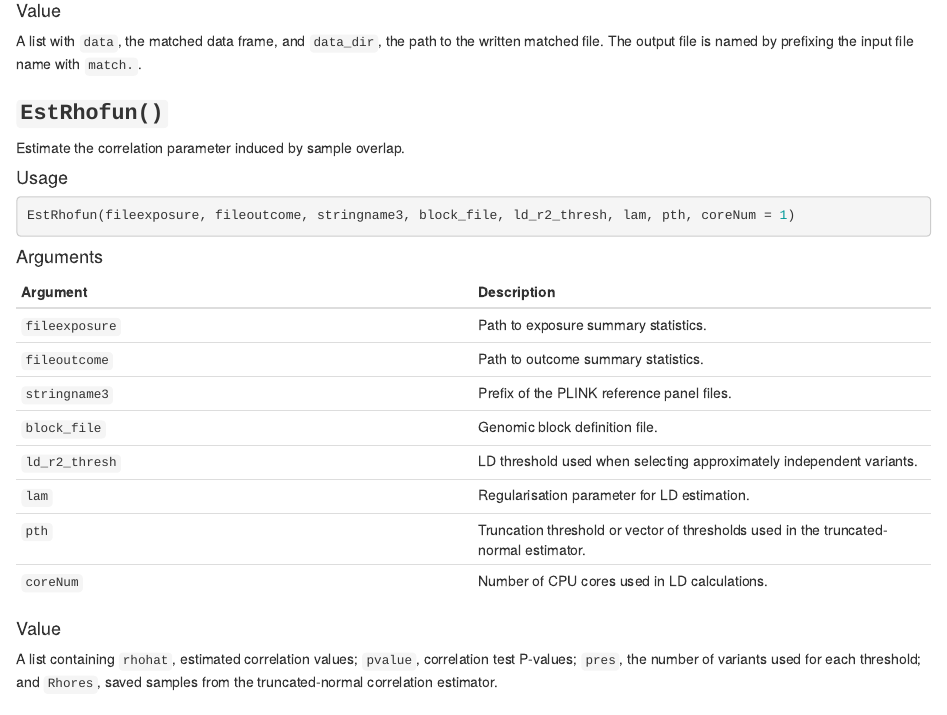
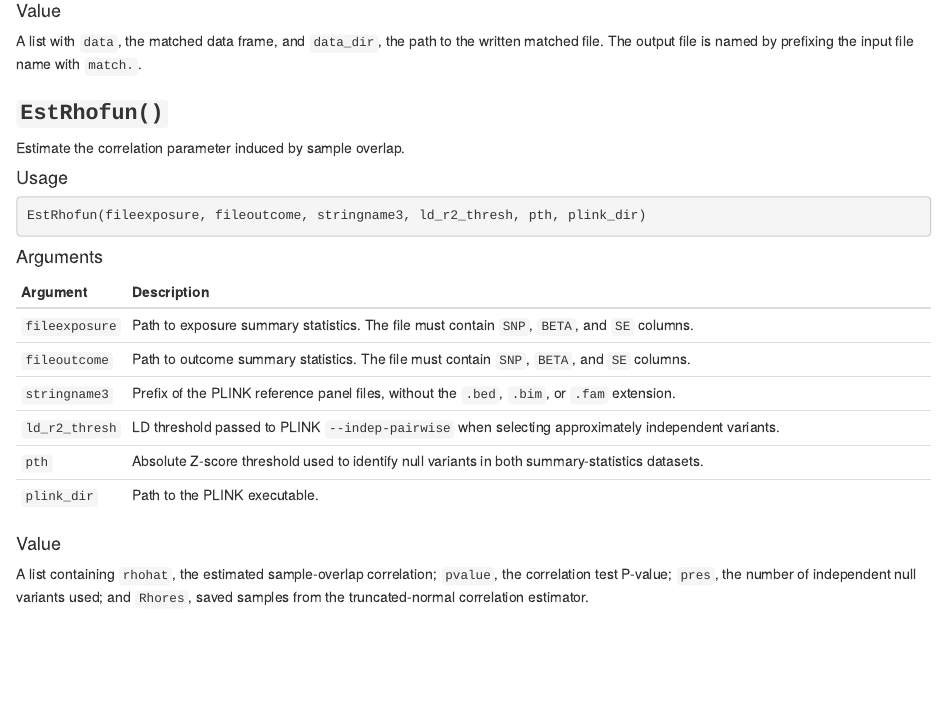
Before and after one commit to shilab-ecnu/MERLIN, an R Markdown document (vignettes/MERLIN.functions.Rmd): the page in a window 1100 px wide, from 6680 px down. Rendered offline with R 4.5, knitr and Pandoc, with nearby package versions.

Commit message:
Update MERLIN.functions.Rmd

````diff
--- a/vignettes/MERLIN.functions.Rmd
+++ b/vignettes/MERLIN.functions.Rmd
@@ -307,28 +307,26 @@ Estimate the correlation parameter induced by sample overlap.
 
 #### Usage
 
-``` r
-EstRhofun(fileexposure, fileoutcome, stringname3, block_file, ld_r2_thresh, lam, pth, coreNum = 1)
+```r
+EstRhofun(fileexposure, fileoutcome, stringname3, ld_r2_thresh, pth, plink_dir)
 ```
 
 #### Arguments
 
-| Argument | Description |
-|------------------------------------|------------------------------------|
-| `fileexposure` | Path to exposure summary statistics. |
-| `fileoutcome` | Path to outcome summary statistics. |
-| `stringname3` | Prefix of the PLINK reference panel files. |
-| `block_file` | Genomic block definition file. |
-| `ld_r2_thresh` | LD threshold used when selecting approximately independent variants. |
-| `lam` | Regularisation parameter for LD estimation. |
-| `pth` | Truncation threshold or vector of thresholds used in the truncated-normal estimator. |
-| `coreNum` | Number of CPU cores used in LD calculations. |
+| Argument       | Description                                                                                         |
+| -------------- | --------------------------------------------------------------------------------------------------- |
+| `fileexposure` | Path to exposure summary statistics. The file must contain `SNP`, `BETA`, and `SE` columns.          |
+| `fileoutcome`  | Path to outcome summary statistics. The file must contain `SNP`, `BETA`, and `SE` columns.           |
+| `stringname3`  | Prefix of the PLINK reference panel files, without the `.bed`, `.bim`, or `.fam` extension.          |
+| `ld_r2_thresh` | LD threshold passed to PLINK `--indep-pairwise` when selecting approximately independent variants. |
+| `pth`          | Absolute Z-score threshold used to identify null variants in both summary-statistics datasets.      |
+| `plink_dir`    | Path to the PLINK executable.                                                                       |
 
 #### Value
 
-A list containing `rhohat`, estimated correlation values; `pvalue`,
-correlation test P-values; `pres`, the number of variants used for each
-threshold; and `Rhores`, saved samples from the truncated-normal
+A list containing `rhohat`, the estimated sample-overlap correlation;
+`pvalue`, the correlation test P-value; `pres`, the number of independent
+null variants used; and `Rhores`, saved samples from the truncated-normal
 correlation estimator.
 
 ### **`traceplot()`**
````
